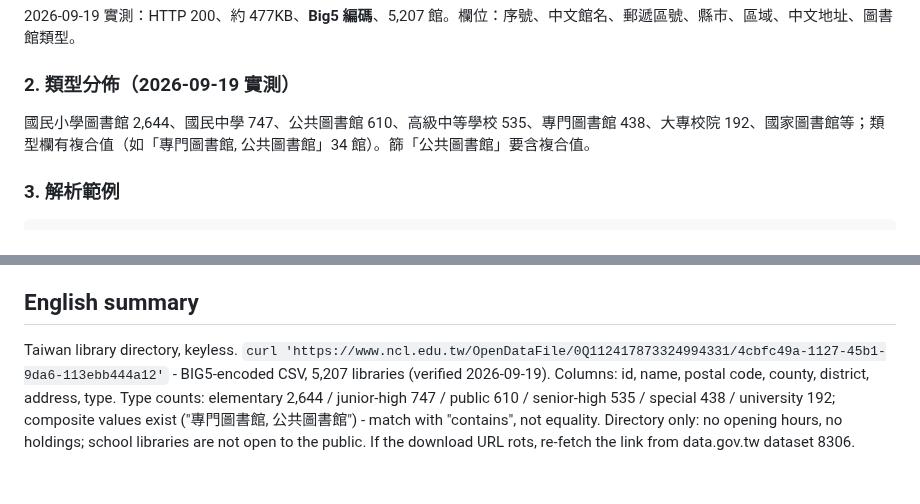
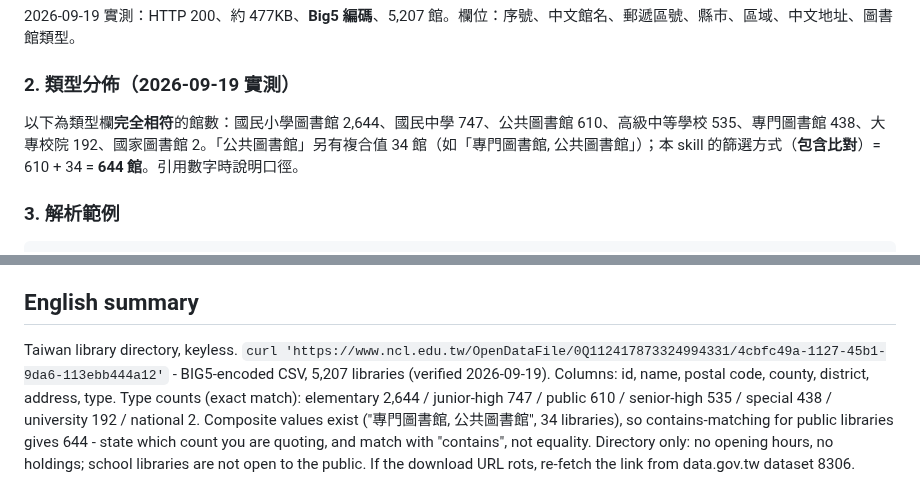
Before and after one commit to tahodev/baodao-skill, a Markdown page: taiwan-library/SKILL.md, 2 parts joined by grey strips. Drawn GitHub-style.

Commit message:
fix(taiwan-library): 館數口徑釐清（完全相符 610／包含比對 644）

```diff
--- a/taiwan-library/SKILL.md
+++ b/taiwan-library/SKILL.md
@@ -27,7 +27,7 @@ curl -sm 30 -A 'Mozilla/5.0' -o /tmp/lib.csv 'https://www.ncl.edu.tw/OpenDataFil
 
 ### 2. 類型分佈（2026-09-19 實測）
 
-國民小學圖書館 2,644、國民中學 747、公共圖書館 610、高級中等學校 535、專門圖書館 438、大專校院 192、國家圖書館等；類型欄有複合值（如「專門圖書館, 公共圖書館」34 館）。篩「公共圖書館」要含複合值。
+以下為類型欄**完全相符**的館數：國民小學圖書館 2,644、國民中學 747、公共圖書館 610、高級中等學校 535、專門圖書館 438、大專校院 192、國家圖書館 2。「公共圖書館」另有複合值 34 館（如「專門圖書館, 公共圖書館」）；本 skill 的篩選方式（**包含比對**）= 610 + 34 = **644 館**。引用數字時說明口徑。
 
 ### 3. 解析範例
 
@@ -54,4 +54,4 @@ for r in pubs[:5]:
 
 ## English summary
 
-Taiwan library directory, keyless. `curl 'https://www.ncl.edu.tw/OpenDataFile/0Q112417873324994331/4cbfc49a-1127-45b1-9da6-113ebb444a12'` - BIG5-encoded CSV, 5,207 libraries (verified 2026-09-19). Columns: id, name, postal code, county, district, address, type. Type counts: elementary 2,644 / junior-high 747 / public 610 / senior-high 535 / special 438 / university 192; composite values exist ("專門圖書館, 公共圖書館") - match with "contains", not equality. Directory only: no opening hours, no holdings; school libraries are not open to the public. If the download URL rots, re-fetch the link from data.gov.tw dataset 8306.
+Taiwan library directory, keyless. `curl 'https://www.ncl.edu.tw/OpenDataFile/0Q112417873324994331/4cbfc49a-1127-45b1-9da6-113ebb444a12'` - BIG5-encoded CSV, 5,207 libraries (verified 2026-09-19). Columns: id, name, postal code, county, district, address, type. Type counts (exact match): elementary 2,644 / junior-high 747 / public 610 / senior-high 535 / special 438 / university 192 / national 2. Composite values exist ("專門圖書館, 公共圖書館", 34 libraries), so contains-matching for public libraries gives 644 - state which count you are quoting, and match with "contains", not equality. Directory only: no opening hours, no holdings; school libraries are not open to the public. If the download URL rots, re-fetch the link from data.gov.tw dataset 8306.
```
